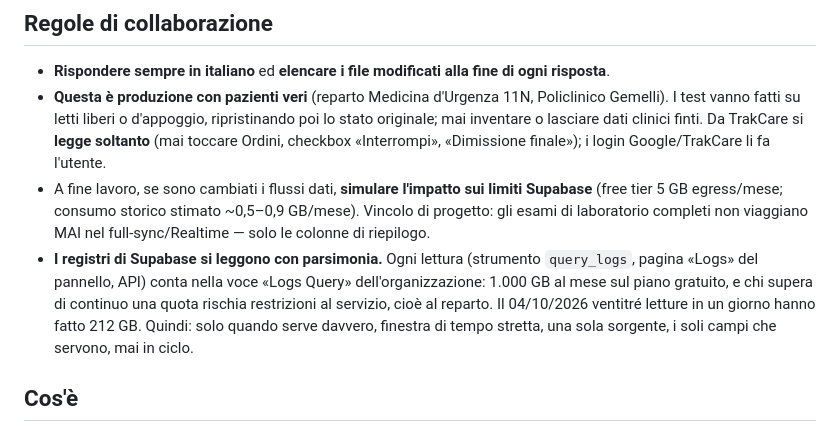
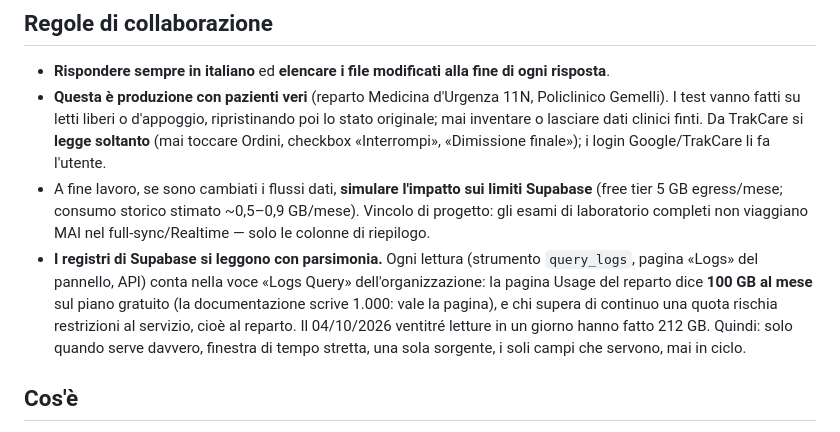
Before and after one commit to medicinadurgenzaucsc-maker/app-consegne, a Markdown page: CLAUDE.md, the part around the change. Rendered like a GitHub page.

Commit message:
Piano «un codice, tanti reparti»: solo pianificazione
collaudo/PIANO-REPARTI.md: raccomandazione, confronto delle strade,
architettura proposta, aggiornamenti, limiti gratuiti, fasi, rischi e le
36 domande per Stefano. Nulla è stato eseguito: è una bozza in attesa delle
risposte.

CLAUDE.md: la quota «Logs Query» del piano gratuito è 100 GB secondo la
pagina Usage del reparto, non 1.000.

Nessun file servito cambia: la versione resta la 189.

Co-Authored-By: Claude Fable 5.1 <noreply@anthropic.com>

```diff
--- a/CLAUDE.md
+++ b/CLAUDE.md
@@ -7,7 +7,7 @@ This file provides guidance to Claude Code (claude.ai/code) when working with co
 - **Rispondere sempre in italiano** ed **elencare i file modificati alla fine di ogni risposta**.
 - **Questa è produzione con pazienti veri** (reparto Medicina d'Urgenza 11N, Policlinico Gemelli). I test vanno fatti su letti liberi o d'appoggio, ripristinando poi lo stato originale; mai inventare o lasciare dati clinici finti. Da TrakCare si **legge soltanto** (mai toccare Ordini, checkbox «Interrompi», «Dimissione finale»); i login Google/TrakCare li fa l'utente.
 - A fine lavoro, se sono cambiati i flussi dati, **simulare l'impatto sui limiti Supabase** (free tier 5 GB egress/mese; consumo storico stimato ~0,5–0,9 GB/mese). Vincolo di progetto: gli esami di laboratorio completi non viaggiano MAI nel full-sync/Realtime — solo le colonne di riepilogo.
-- **I registri di Supabase si leggono con parsimonia.** Ogni lettura (strumento `query_logs`, pagina «Logs» del pannello, API) conta nella voce «Logs Query» dell'organizzazione: 1.000 GB al mese sul piano gratuito, e chi supera di continuo una quota rischia restrizioni al servizio, cioè al reparto. Il 04/10/2026 ventitré letture in un giorno hanno fatto 212 GB. Quindi: solo quando serve davvero, finestra di tempo stretta, una sola sorgente, i soli campi che servono, mai in ciclo.
+- **I registri di Supabase si leggono con parsimonia.** Ogni lettura (strumento `query_logs`, pagina «Logs» del pannello, API) conta nella voce «Logs Query» dell'organizzazione: la pagina Usage del reparto dice **100 GB al mese** sul piano gratuito (la documentazione scrive 1.000: vale la pagina), e chi supera di continuo una quota rischia restrizioni al servizio, cioè al reparto. Il 04/10/2026 ventitré letture in un giorno hanno fatto 212 GB. Quindi: solo quando serve davvero, finestra di tempo stretta, una sola sorgente, i soli campi che servono, mai in ciclo.
 
 ## Cos'è
 
```
